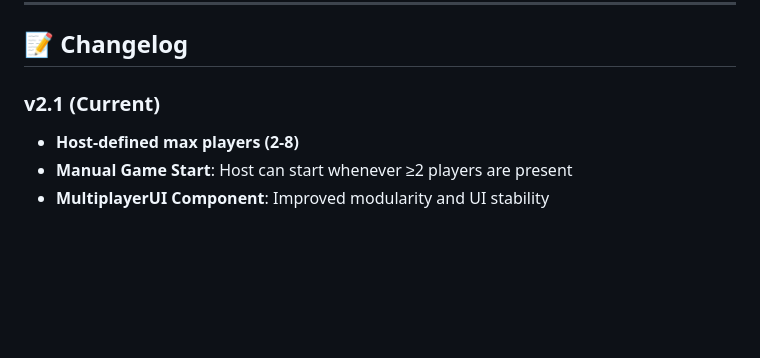
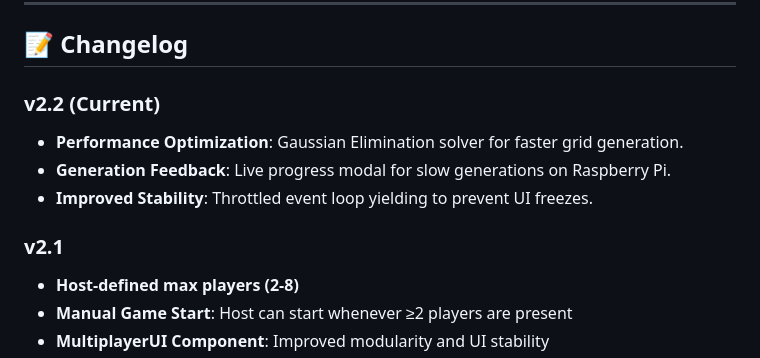
Before and after one commit to olivelb/3d-video-minesweeper, a Markdown page: docs/IMPLEMENTATION_PLAN_MULTIPLAYER.md, the part around the change. Drawn GitHub-style; blank space fills up the shorter version.

Commit message:
docs: update multiplayer implementation status and changelog

```diff
--- a/docs/IMPLEMENTATION_PLAN_MULTIPLAYER.md
+++ b/docs/IMPLEMENTATION_PLAN_MULTIPLAYER.md
@@ -459,7 +459,12 @@ CMD ["node", "server.js"]
 
 ## 📝 Changelog
 
-### v2.1 (Current)
+### v2.2 (Current)
+- **Performance Optimization**: Gaussian Elimination solver for faster grid generation.
+- **Generation Feedback**: Live progress modal for slow generations on Raspberry Pi.
+- **Improved Stability**: Throttled event loop yielding to prevent UI freezes.
+
+### v2.1
 - **Host-defined max players (2-8)**
 - **Manual Game Start**: Host can start whenever ≥2 players are present
 - **MultiplayerUI Component**: Improved modularity and UI stability
```
Also changed, not shown: docs/MULTIPLAYER_STATUS.md (+2 -0 lines).
